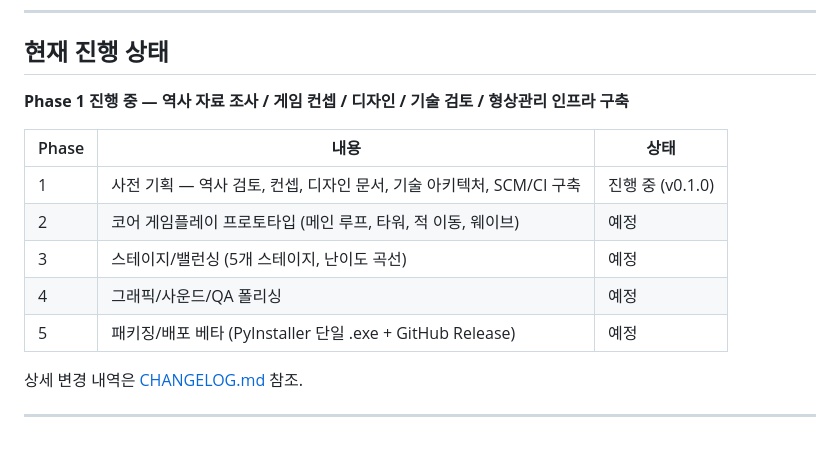
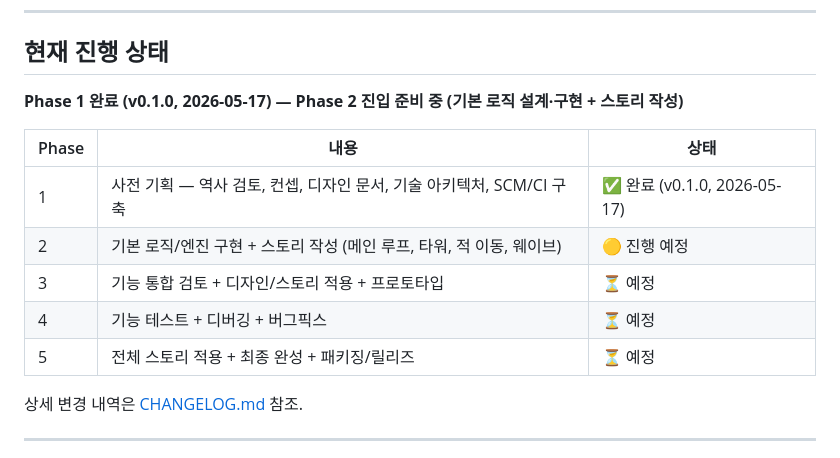
Before and after one commit to genishs/simplegame-defencegame, a Markdown page: README.md, the part around the change. Drawn GitHub-style.

Commit message:
docs(readme): mark Phase 1 완료 (v0.1.0), Phase 2 진입 준비 표기
Co-Authored-By: Claude Opus 4.7 <noreply@anthropic.com>

```diff
--- a/README.md
+++ b/README.md
@@ -27,15 +27,15 @@
 
 ## 현재 진행 상태
 
-**Phase 1 진행 중 — 역사 자료 조사 / 게임 컨셉 / 디자인 / 기술 검토 / 형상관리 인프라 구축**
+**Phase 1 완료 (v0.1.0, 2026-05-17) — Phase 2 진입 준비 중 (기본 로직 설계·구현 + 스토리 작성)**
 
 | Phase | 내용 | 상태 |
 |---|---|---|
-| 1 | 사전 기획 — 역사 검토, 컨셉, 디자인 문서, 기술 아키텍처, SCM/CI 구축 | 진행 중 (v0.1.0) |
-| 2 | 코어 게임플레이 프로토타입 (메인 루프, 타워, 적 이동, 웨이브) | 예정 |
-| 3 | 스테이지/밸런싱 (5개 스테이지, 난이도 곡선) | 예정 |
-| 4 | 그래픽/사운드/QA 폴리싱 | 예정 |
-| 5 | 패키징/배포 베타 (PyInstaller 단일 .exe + GitHub Release) | 예정 |
+| 1 | 사전 기획 — 역사 검토, 컨셉, 디자인 문서, 기술 아키텍처, SCM/CI 구축 | ✅ 완료 (v0.1.0, 2026-05-17) |
+| 2 | 기본 로직/엔진 구현 + 스토리 작성 (메인 루프, 타워, 적 이동, 웨이브) | 🟡 진행 예정 |
+| 3 | 기능 통합 검토 + 디자인/스토리 적용 + 프로토타입 | ⏳ 예정 |
+| 4 | 기능 테스트 + 디버깅 + 버그픽스 | ⏳ 예정 |
+| 5 | 전체 스토리 적용 + 최종 완성 + 패키징/릴리즈 | ⏳ 예정 |
 
 상세 변경 내역은 [CHANGELOG.md](./CHANGELOG.md) 참조.
 
```
